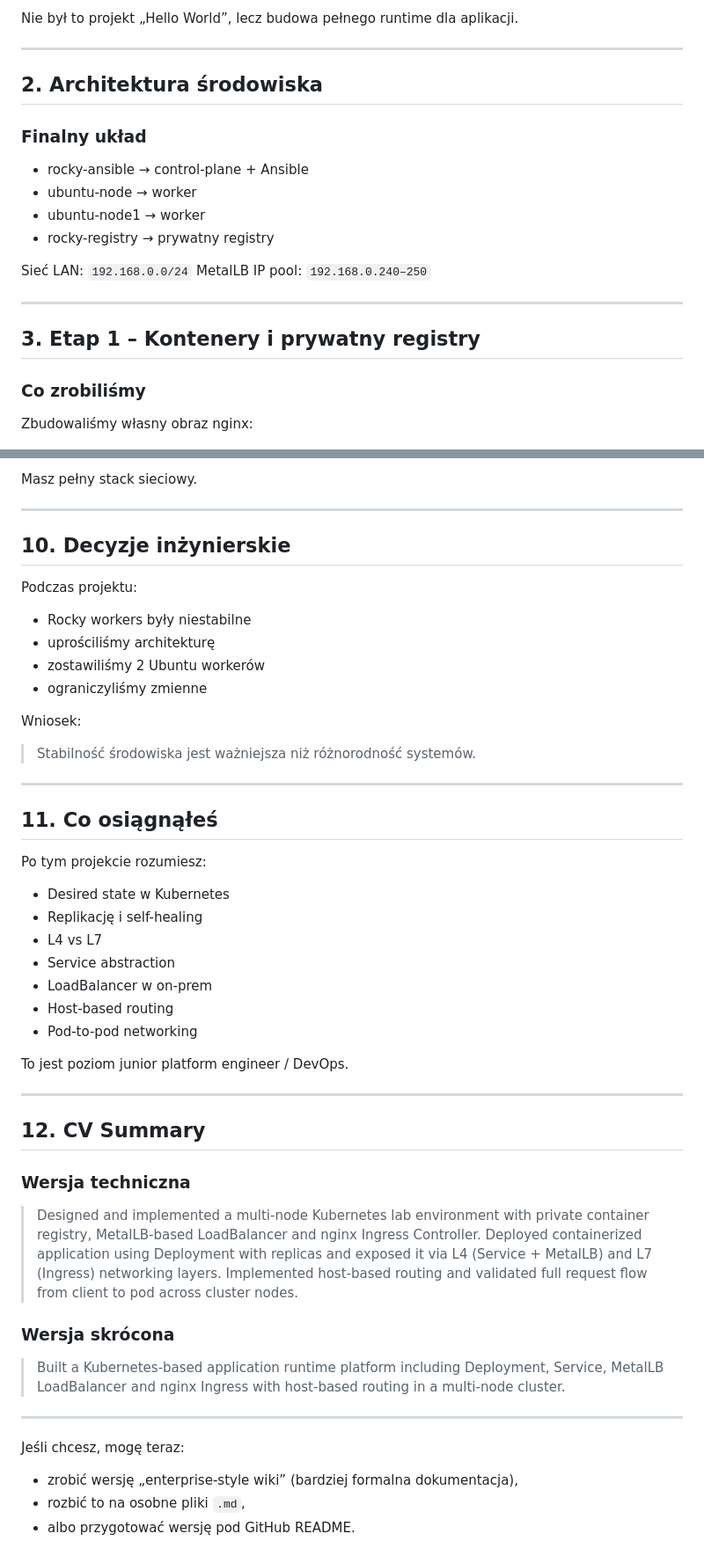
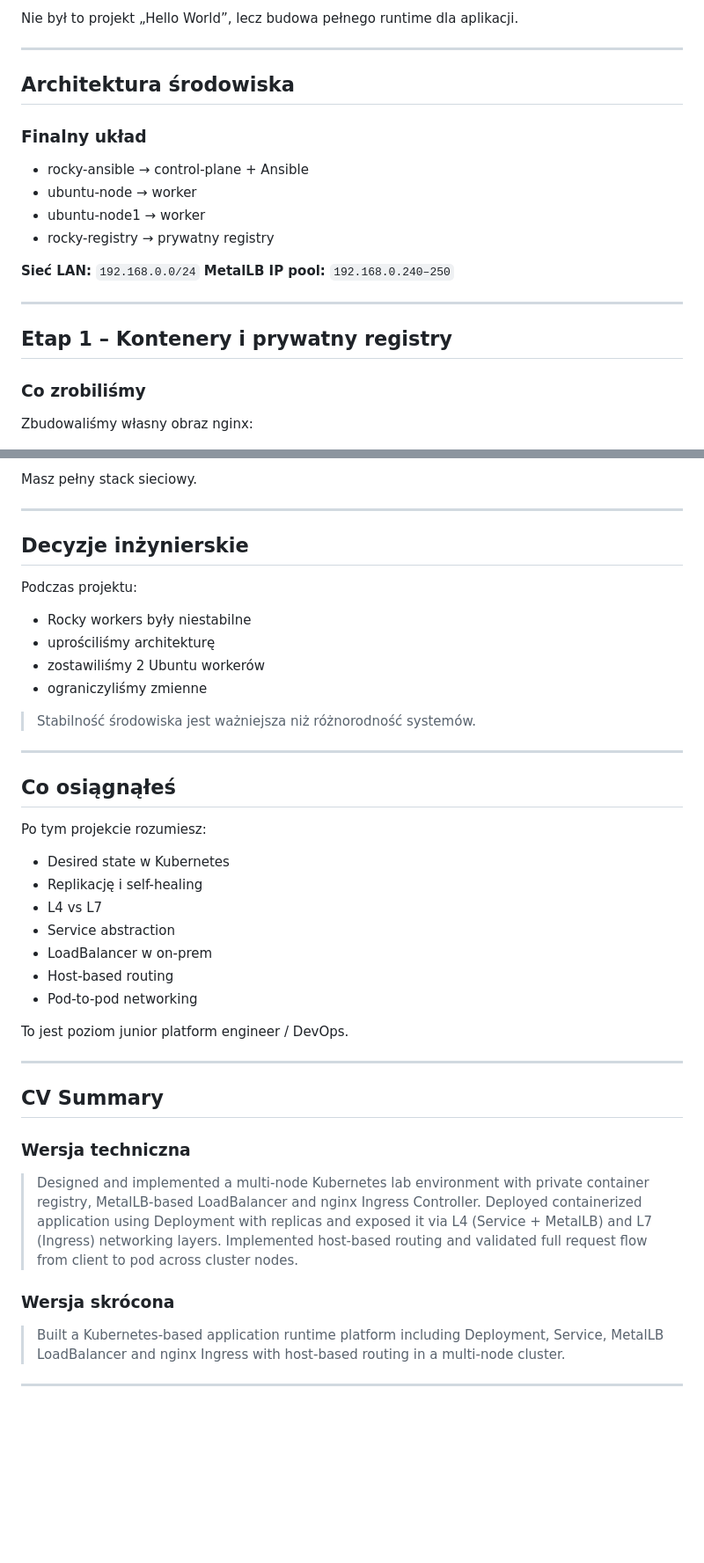
Before and after one commit to blady211/wiki_site, a Markdown page: projects/Project_1/project_1.md, 2 parts joined by grey strips. Shown at 88% size. Rendered like a GitHub page; blank space fills up the shorter version.

```diff
--- a/projects/Project_1/project1.md
+++ b/projects/Project_1/project_1.md
@@ -37,7 +34,7 @@ Nie był to projekt „Hello World”, lecz budowa pełnego runtime dla aplikacj
 
 ---
 
-## 2. Architektura środowiska
+## Architektura środowiska
 
 ### Finalny układ
 
@@ -46,12 +43,12 @@ Nie był to projekt „Hello World”, lecz budowa pełnego runtime dla aplikacj
 * ubuntu-node1 → worker
 * rocky-registry → prywatny registry
 
-Sieć LAN: `192.168.0.0/24`
-MetalLB IP pool: `192.168.0.240–250`
+**Sieć LAN:** `192.168.0.0/24`
+**MetalLB IP pool:** `192.168.0.240–250`
 
 ---
 
-## 3. Etap 1 – Kontenery i prywatny registry
+## Etap 1 – Kontenery i prywatny registry
 
 ### Co zrobiliśmy
 
@@ -330,7 +324,7 @@ Masz pełny stack sieciowy.
 
 ---
 
-## 10. Decyzje inżynierskie
+## Decyzje inżynierskie
 
 Podczas projektu:
 
@@ -339,13 +333,11 @@ Podczas projektu:
 * zostawiliśmy 2 Ubuntu workerów
 * ograniczyliśmy zmienne
 
-Wniosek:
-
 > Stabilność środowiska jest ważniejsza niż różnorodność systemów.
 
 ---
 
-## 11. Co osiągnąłeś
+## Co osiągnąłeś
 
 Po tym projekcie rozumiesz:
 
@@ -361,7 +353,7 @@ To jest poziom junior platform engineer / DevOps.
 
 ---
 
-## 12. CV Summary
+## CV Summary
 
 ### Wersja techniczna
 
@@ -374,9 +366,3 @@ To jest poziom junior platform engineer / DevOps.
 > Built a Kubernetes-based application runtime platform including Deployment, Service, MetalLB LoadBalancer and nginx Ingress with host-based routing in a multi-node cluster.
 
 ---
-
-Jeśli chcesz, mogę teraz:
-
-* zrobić wersję „enterprise-style wiki” (bardziej formalna dokumentacja),
-* rozbić to na osobne pliki `.md`,
-* albo przygotować wersję pod GitHub README.
```
Also changed, not shown: other parts of projects/Project_1/project_1.md (+23 -29 lines).
